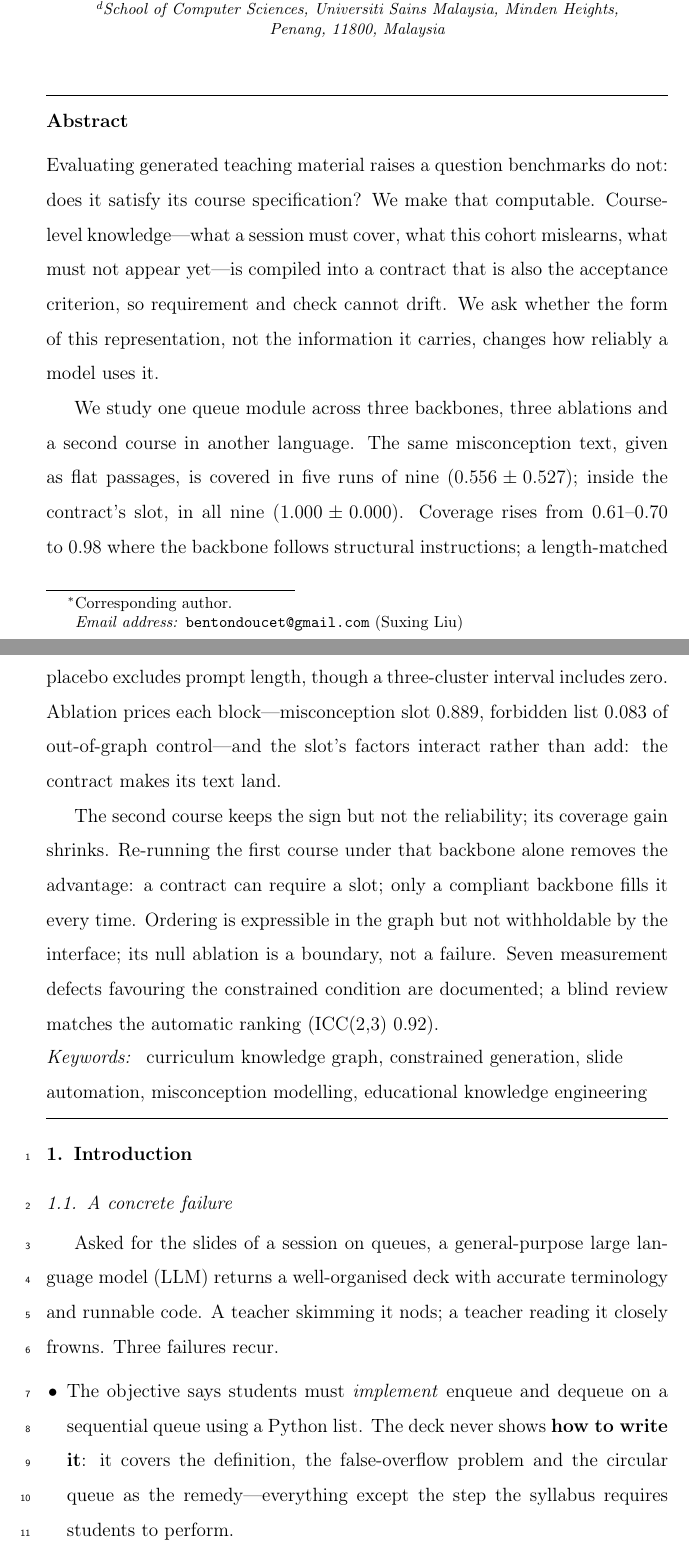
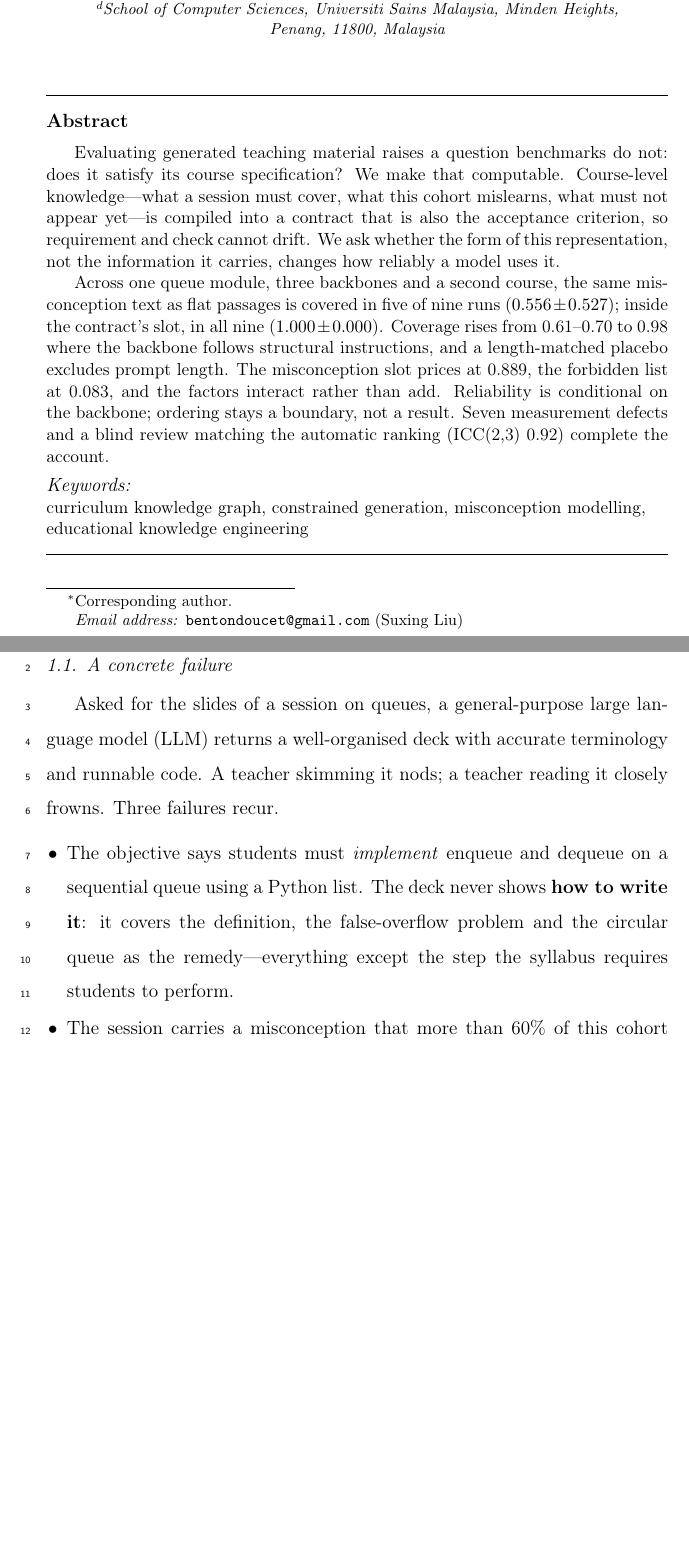
Before and after one commit to HAHA1122344/kg-slidegen, a LaTeX paper (paper/latex/manuscript.tex): two parts of pages 1 and 2 of 66 before the commit and two parts of pages 1 and 2 of 64 after it, joined at a grey line, cut so that both start at the same text, the shorter picture padded with empty space. Compiled offline with pdfLaTeX.

Commit message:
fix(layout): the abstract and keywords now fit the title page
At 12pt the abstract ran over the page break in both builds: page 1 ended
mid-sentence and the rest of the abstract sat above the Introduction heading,
with the keywords stranded on the next page. The title page is front matter, so
it is now set single-spaced in both builds, and the abstract is trimmed to ~150
words preserving every number (0.556/1.000, 0.61-0.70 -> 0.98, 0.889/0.083,
ICC 0.92).

Checked against the rendered PDF, the rest of the reported layout faults are
artefacts of PDF-to-text extraction, not of the file: every section heading
occurs exactly once; references [1]-[34] are all present with their brackets;
Figure 2, Checks 1-6 and agnes-2.5-flash are intact; the cover letter carries no
Zenodo placeholder. The artefact tag is bumped to v1.1 to match the changed
tree, and the archive checksum is updated accordingly.

```diff
--- a/paper/latex/manuscript.tex
+++ b/paper/latex/manuscript.tex
@@ -15,6 +15,7 @@
 \usepackage{array}
 \usepackage{ragged2e}
 \usepackage{enumitem}
+\usepackage{setspace}
 \usepackage{caption}
 \usepackage{lineno}
 \usepackage{url}
@@ -48,6 +49,9 @@
 
 \begin{document}
 
+% The title page is front matter: keep it single-spaced even in the 1.5-spaced
+% review build, otherwise the abstract and the keywords straddle the page break.
+\makeatletter\renewcommand{\baselinestretch}{1}\selectfont\makeatother
 \begin{frontmatter}
 
 \title{The Model Knows the Textbook but Not Your Class: Curriculum Knowledge
@@ -90,37 +94,36 @@ Malaysia},
 \cortext[cor1]{Corresponding author.}
 
 \begin{abstract}
-Evaluating generated teaching material raises a question benchmarks do not:
-does it satisfy its course specification? We make that computable.
-Course-level knowledge---what a session must cover, what this cohort mislearns,
-what must not appear yet---is compiled into a contract that is also the
-acceptance criterion, so requirement and check cannot drift. We ask whether the
-form of this representation, not the information it carries, changes how reliably
-a model uses it.
-
-We study one queue module across three backbones, three ablations and a second
-course in another language. The same misconception text, given as flat passages,
-is covered in five runs of nine ($0.556 \pm 0.527$); inside the contract's slot,
-in all nine ($1.000 \pm 0.000$). Coverage rises from 0.61--0.70 to 0.98 where the
-backbone follows structural instructions; a length-matched placebo excludes
-prompt length, though a three-cluster interval includes zero. Ablation prices
-each block---misconception slot 0.889, forbidden list 0.083 of out-of-graph
-control---and the slot's factors interact rather than add: the contract makes its
-text land.
-
-The second course keeps the sign but not the reliability; its coverage gain
-shrinks. Re-running the first course under that backbone alone
-removes the advantage: a contract can require a slot; only a compliant backbone
-fills it every time. Ordering is expressible in the graph but not withholdable by
-the interface; its null ablation is a boundary, not a failure. Seven measurement
-defects favouring the constrained condition are documented; a blind review
-matches the automatic ranking (ICC(2,3)~0.92).
-
+% Front matter is set single-spaced even in the 1.5-spaced review build: at 12pt
+% the abstract otherwise runs over the page break and its last lines land above
+% the Introduction heading, with the keywords stranded on the next page.
+\begin{singlespace}\small
+Evaluating generated teaching material raises a question benchmarks do not: does
+it satisfy its course specification? We make that computable. Course-level
+knowledge---what a session must cover, what this cohort mislearns, what must not
+appear yet---is compiled into a contract that is also the acceptance criterion,
+so requirement and check cannot drift. We ask whether the form of this
+representation, not the information it carries, changes how reliably a model
+uses it.
+
+Across one queue module, three backbones and a second course, the same
+misconception text as flat passages is covered in five of nine runs
+($0.556 \pm 0.527$); inside the contract's slot, in all nine
+($1.000 \pm 0.000$). Coverage rises from 0.61--0.70 to 0.98 where the backbone
+follows structural instructions, and a length-matched placebo excludes prompt
+length. The misconception slot prices at 0.889, the forbidden list at 0.083, and
+the factors interact rather than add. Reliability is conditional on the
+backbone; ordering stays a boundary, not a result. Seven measurement defects and
+a blind review matching the automatic ranking (ICC(2,3)~0.92) complete the
+account.
+\end{singlespace}
 \end{abstract}
 
 \begin{keyword}
-curriculum knowledge graph \sep constrained generation \sep slide automation
-\sep misconception modelling \sep educational knowledge engineering
+\begin{singlespace}\small
+curriculum knowledge graph \sep constrained generation \sep misconception
+modelling \sep educational knowledge engineering
+\end{singlespace}
 \end{keyword}
 
 % No preliminary pages: the manuscript opens on the title page.
```
Also changed, not shown: paper/latex/cover-letter.tex (+1 -1 lines), paper/latex/cover-letter.pdf, paper/latex/highlights.pdf, paper/latex/manuscript-preprint.pdf, paper/latex/manuscript.pdf, paper/latex/supplementary.pdf, paper/latex/manuscript.tex (3 more changed lines), 1 other file.
